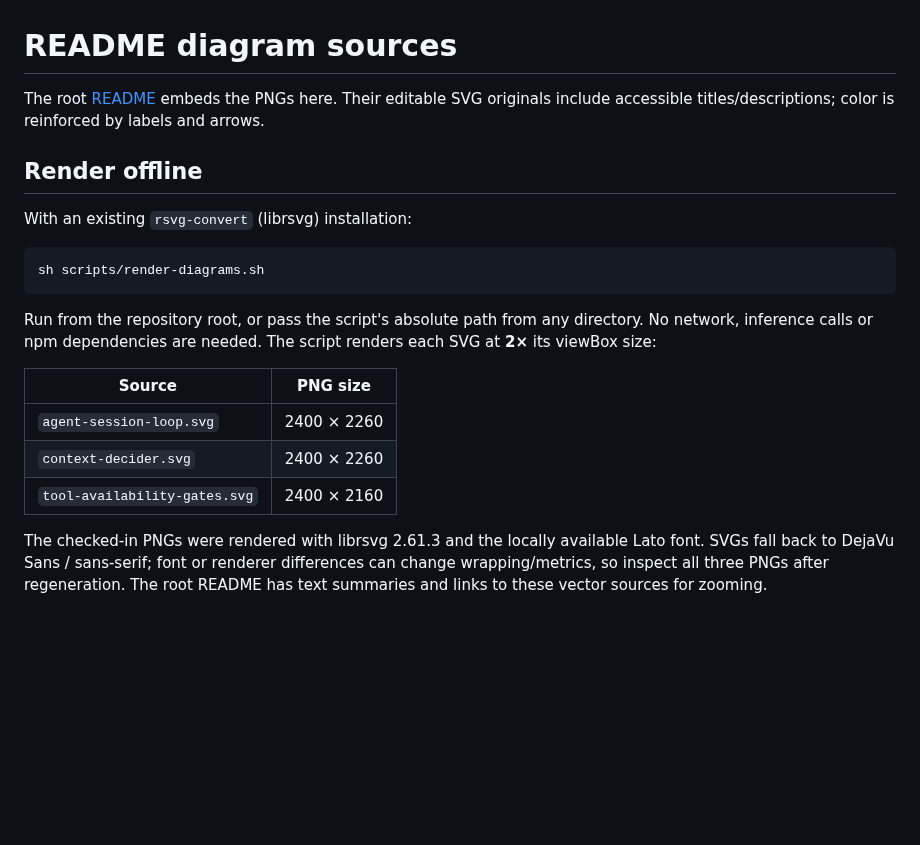
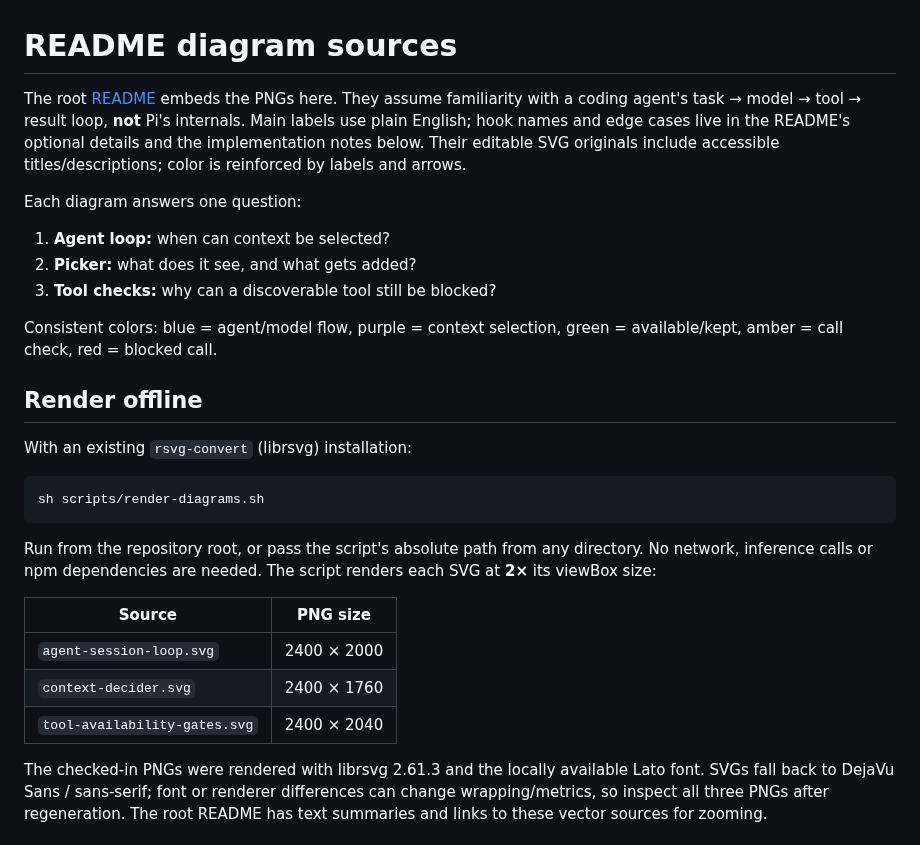
Before and after one commit to championswimmer/pi-context-decisions, a Markdown page: docs/assets/README.md, the part around one of its changes. Drawn GitHub-style; blank space fills up the shorter version.

```diff
--- a/docs/assets/README.md
+++ b/docs/assets/README.md
@@ -1,6 +1,14 @@
 # README diagram sources
 
-The root [README](../../README.md#inside-the-agent-loop) embeds the PNGs here. Their editable SVG originals include accessible titles/descriptions; color is reinforced by labels and arrows.
+The root [README](../../README.md#inside-the-agent-loop) embeds the PNGs here. They assume familiarity with a coding agent's task → model → tool → result loop, **not** Pi's internals. Main labels use plain English; hook names and edge cases live in the README's optional details and the implementation notes below. Their editable SVG originals include accessible titles/descriptions; color is reinforced by labels and arrows.
+
+Each diagram answers one question:
+
+1. **Agent loop:** when can context be selected?
+2. **Picker:** what does it see, and what gets added?
+3. **Tool checks:** why can a discoverable tool still be blocked?
+
+Consistent colors: blue = agent/model flow, purple = context selection, green = available/kept, amber = call check, red = blocked call.
 
 ## Render offline
 
@@ -14,9 +22,9 @@ Run from the repository root, or pass the script's absolute path from any direct
 
 | Source | PNG size |
 | --- | --- |
-| `agent-session-loop.svg` | 2400 × 2260 |
-| `context-decider.svg` | 2400 × 2260 |
-| `tool-availability-gates.svg` | 2400 × 2160 |
+| `agent-session-loop.svg` | 2400 × 2000 |
+| `context-decider.svg` | 2400 × 1760 |
+| `tool-availability-gates.svg` | 2400 × 2040 |
 
 The checked-in PNGs were rendered with librsvg 2.61.3 and the locally available Lato font. SVGs fall back to DejaVu Sans / sans-serif; font or renderer differences can change wrapping/metrics, so inspect all three PNGs after regeneration. The root README has text summaries and links to these vector sources for zooming.
 
```
Also changed, not shown: other parts of docs/assets/README.md (+11 -1 lines), README.md (+35 -16 lines), docs/assets/agent-session-loop.png, docs/assets/context-decider.png, docs/assets/tool-availability-gates.png, 3 other files.
